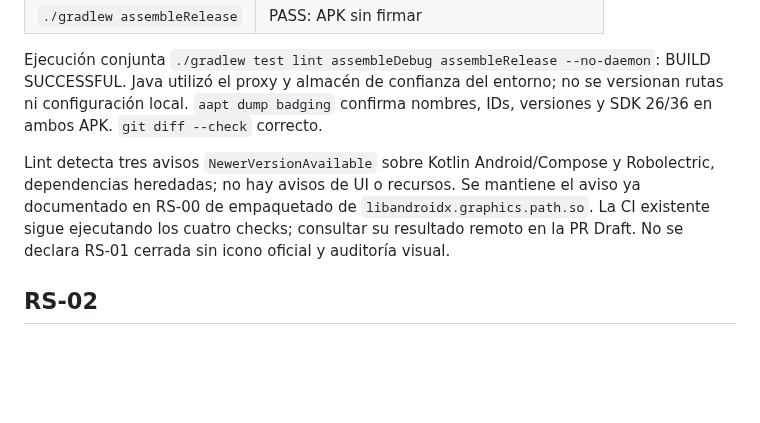
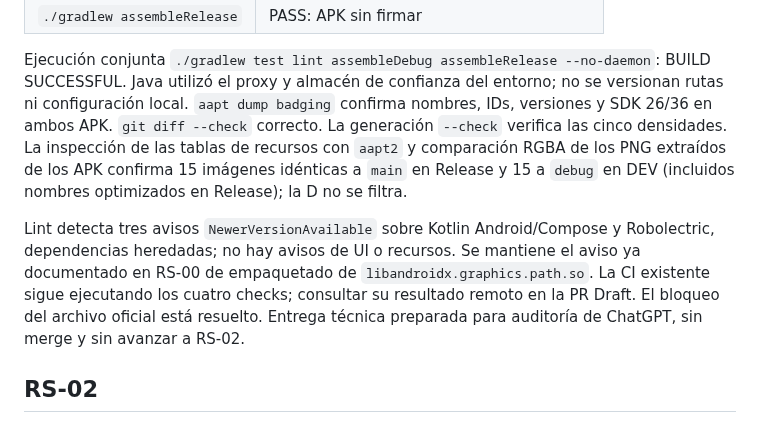
Before and after one commit to robdor80/RobStore, a Markdown page: docs/RS-01.md, the part around one of its changes. Rendered like a GitHub page; blank space fills up the shorter version.

```diff
--- a/docs/RS-01.md
+++ b/docs/RS-01.md
@@ -67,13 +104,17 @@ Validación local con JDK 17.0.21, SDK 36 y Build Tools 35.0.0:
 Ejecución conjunta `./gradlew test lint assembleDebug assembleRelease --no-daemon`:
 BUILD SUCCESSFUL. Java utilizó el proxy y almacén de confianza del entorno;
 no se versionan rutas ni configuración local. `aapt dump badging` confirma nombres,
-IDs, versiones y SDK 26/36 en ambos APK. `git diff --check` correcto.
+IDs, versiones y SDK 26/36 en ambos APK. `git diff --check` correcto. La generación `--check` verifica las cinco densidades.
+La inspección de las tablas de recursos con `aapt2` y comparación RGBA de los PNG
+extraídos de los APK confirma 15 imágenes idénticas a `main` en Release y 15 a
+`debug` en DEV (incluidos nombres optimizados en Release); la D no se filtra.
 
 Lint detecta tres avisos `NewerVersionAvailable` sobre Kotlin Android/Compose y
 Robolectric, dependencias heredadas; no hay avisos de UI o recursos. Se mantiene
 el aviso ya documentado en RS-00 de empaquetado de `libandroidx.graphics.path.so`.
 La CI existente sigue ejecutando los cuatro checks; consultar su resultado
-remoto en la PR Draft. No se declara RS-01 cerrada sin icono oficial y auditoría visual.
+remoto en la PR Draft. El bloqueo del archivo oficial está resuelto. Entrega técnica preparada para
+auditoría de ChatGPT, sin merge y sin avanzar a RS-02.
 
 ## RS-02
 
```
Also changed, not shown: other parts of docs/RS-01.md (+46 -9 lines), README.md (+5 -4 lines), docs/assets/RS-01-launcher-preview.png (added).
